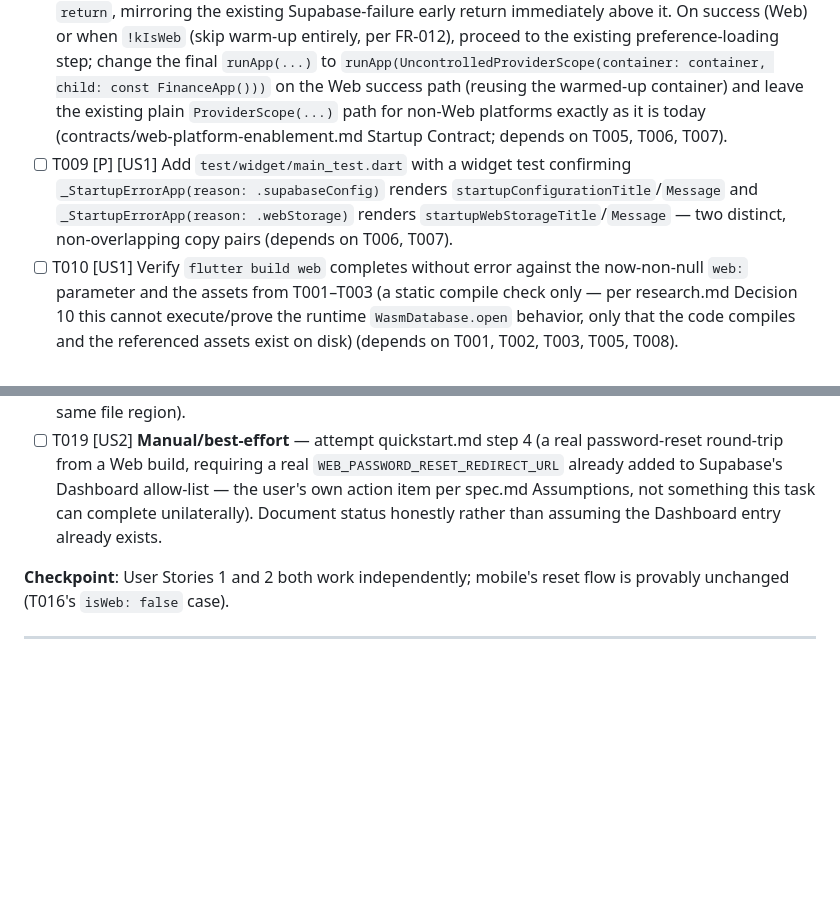
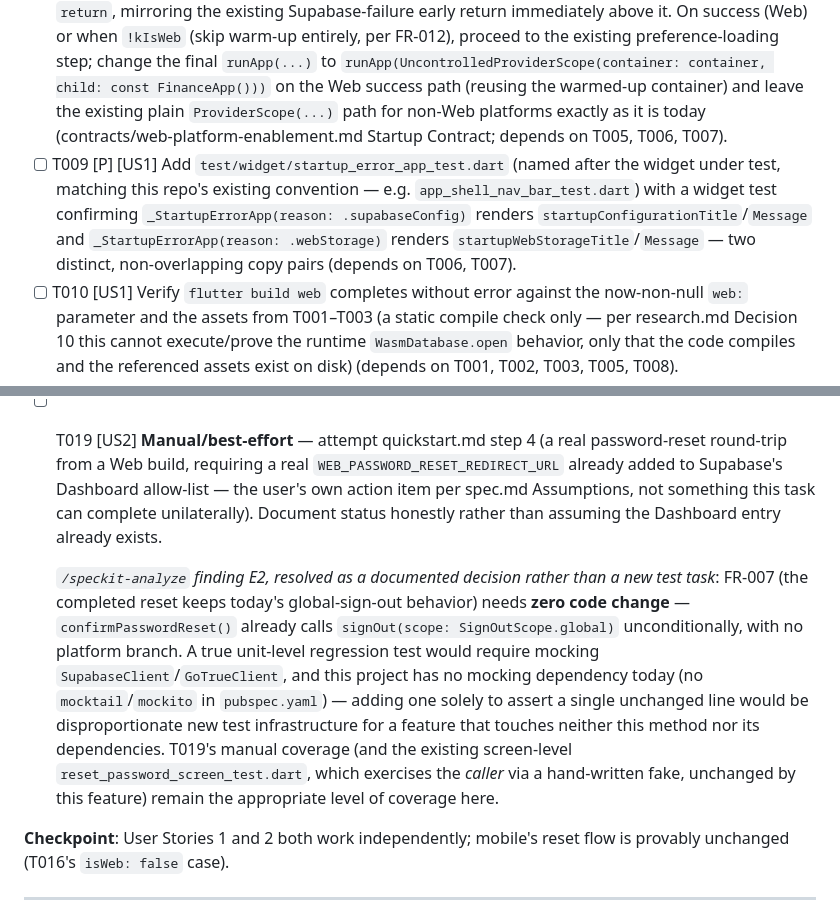
Before and after one commit to phuchuynh2712/finance, a Markdown page: specs/20260925-041812-web-platform-enablement/tasks.md, 2 parts joined by grey strips. Rendered like a GitHub page; blank space fills up the shorter version.

```diff
--- a/specs/20260925-041812-web-platform-enablement/tasks.md
+++ b/specs/20260925-041812-web-platform-enablement/tasks.md
@@ -60,7 +60,7 @@ Existing Flutter project layout (unchanged by this feature):
 - [ ] T006 [P] [US1] In `lib/main.dart`, add a private `_StartupFailureReason` enum (`supabaseConfig`, `webStorage`) and give `_StartupErrorApp` a `required _StartupFailureReason reason` constructor parameter; inside its existing `Builder`, switch on `reason` to pick `l10n.startupConfigurationTitle`/`Message` for `supabaseConfig` (unchanged copy, unchanged behavior for the existing Supabase-init-failure call site) versus the new `l10n.startupWebStorageTitle`/`Message` getters for `webStorage` (data-model.md `_StartupFailureReason`). Update the existing `initSupabase()` catch block's call site to pass `reason: _StartupFailureReason.supabaseConfig`.
 - [ ] T007 [P] [US1] Add new ARB keys `startupWebStorageTitle`/`startupWebStorageMessage` to both `lib/core/l10n/app_vi.arb` and `lib/core/l10n/app_en.arb` (accurate storage-failure copy — do not reuse the Supabase-specific wording; e.g. vi: "Không thể mở dữ liệu cục bộ" / "Trình duyệt đang chặn lưu trữ cục bộ cần thiết để chạy ứng dụng. Vui lòng kiểm tra cài đặt quyền riêng tư của trình duyệt rồi thử lại."), then run `flutter gen-l10n` to regenerate `app_localizations*.dart` (constitution Localization principle — vi+en together, same PR).
 - [ ] T008 [US1] In `lib/main.dart`'s `main()`, after `initSupabase()` succeeds and only when `kIsWeb`: create a `ProviderContainer`, `await` a trivial warm-up query (e.g. `container.read(appDatabaseProvider).customStatement('SELECT 1')`) inside its own `try`/`on Object` block; on failure, `runApp(const _StartupErrorApp(reason: _StartupFailureReason.webStorage))` and `return`, mirroring the existing Supabase-failure early return immediately above it. On success (Web) or when `!kIsWeb` (skip warm-up entirely, per FR-012), proceed to the existing preference-loading step; change the final `runApp(...)` to `runApp(UncontrolledProviderScope(container: container, child: const FinanceApp()))` on the Web success path (reusing the warmed-up container) and leave the existing plain `ProviderScope(...)` path for non-Web platforms exactly as it is today (contracts/web-platform-enablement.md Startup Contract; depends on T005, T006, T007).
-- [ ] T009 [P] [US1] Add `test/widget/main_test.dart` with a widget test confirming `_StartupErrorApp(reason: .supabaseConfig)` renders `startupConfigurationTitle`/`Message` and `_StartupErrorApp(reason: .webStorage)` renders `startupWebStorageTitle`/`Message` — two distinct, non-overlapping copy pairs (depends on T006, T007).
+- [ ] T009 [P] [US1] Add `test/widget/startup_error_app_test.dart` (named after the widget under test, matching this repo's existing convention — e.g. `app_shell_nav_bar_test.dart`) with a widget test confirming `_StartupErrorApp(reason: .supabaseConfig)` renders `startupConfigurationTitle`/`Message` and `_StartupErrorApp(reason: .webStorage)` renders `startupWebStorageTitle`/`Message` — two distinct, non-overlapping copy pairs (depends on T006, T007).
 - [ ] T010 [US1] Verify `flutter build web` completes without error against the now-non-null `web:` parameter and the assets from T001–T003 (a static compile check only — per research.md Decision 10 this cannot execute/prove the runtime `WasmDatabase.open` behavior, only that the code compiles and the referenced assets exist on disk) (depends on T001, T002, T003, T005, T008).
 - [ ] T011 [US1] **Manual/best-effort** — attempt quickstart.md steps 1–3 and 8 (real data loads on a Web build against a real/local Supabase project; a write survives a full reload; the app still opens without cross-origin-isolation headers via the IndexedDB fallback; a simulated total-storage-failure browser shows the new `webStorage` startup-error screen). If this sandboxed session cannot reach a running browser/Supabase project to actually perform these checks, document that honestly (mirroring the previous feature's T030 precedent) rather than marking them verified.
 
@@ -84,6 +84,8 @@ Existing Flutter project layout (unchanged by this feature):
 - [ ] T017 [P] [US2] Add `"WEB_PASSWORD_RESET_REDIRECT_URL": "http://localhost:5000/reset-callback"` to `tool/env.example.json`, matching `README.md`'s already-documented `--web-port=5000` local Web dev workflow (research.md Decision 5 addendum).
 - [ ] T018 [US2] Update `README.md`'s "Configure public runtime values" section (around line 96) to note the config file now also carries `WEB_PASSWORD_RESET_REDIRECT_URL`, and add one line to its "Prerequisites" section (around line 67) mentioning a Chromium-based browser for Web development — closing the constitution's own tracked Sync Impact Report follow-up TODO ("README.md's tech-stack/setup section still reads mobile-first") now that a real Web-enabling feature has landed (depends on T017, same file region).
 - [ ] T019 [US2] **Manual/best-effort** — attempt quickstart.md step 4 (a real password-reset round-trip from a Web build, requiring a real `WEB_PASSWORD_RESET_REDIRECT_URL` already added to Supabase's Dashboard allow-list — the user's own action item per spec.md Assumptions, not something this task can complete unilaterally). Document status honestly rather than assuming the Dashboard entry already exists.
+
+  *`/speckit-analyze` finding E2, resolved as a documented decision rather than a new test task*: FR-007 (the completed reset keeps today's global-sign-out behavior) needs **zero code change** — `confirmPasswordReset()` already calls `signOut(scope: SignOutScope.global)` unconditionally, with no platform branch. A true unit-level regression test would require mocking `SupabaseClient`/`GoTrueClient`, and this project has no mocking dependency today (no `mocktail`/`mockito` in `pubspec.yaml`) — adding one solely to assert a single unchanged line would be disproportionate new test infrastructure for a feature that touches neither this method nor its dependencies. T019's manual coverage (and the existing screen-level `reset_password_screen_test.dart`, which exercises the *caller* via a hand-written fake, unchanged by this feature) remain the appropriate level of coverage here.
 
 **Checkpoint**: User Stories 1 and 2 both work independently; mobile's reset flow is provably unchanged (T016's `isWeb: false` case).
 
```
Also changed, not shown: specs/20260925-041812-web-platform-enablement/plan.md (+6 -1 lines), specs/20260925-041812-web-platform-enablement/spec.md (+21 -3 lines).
